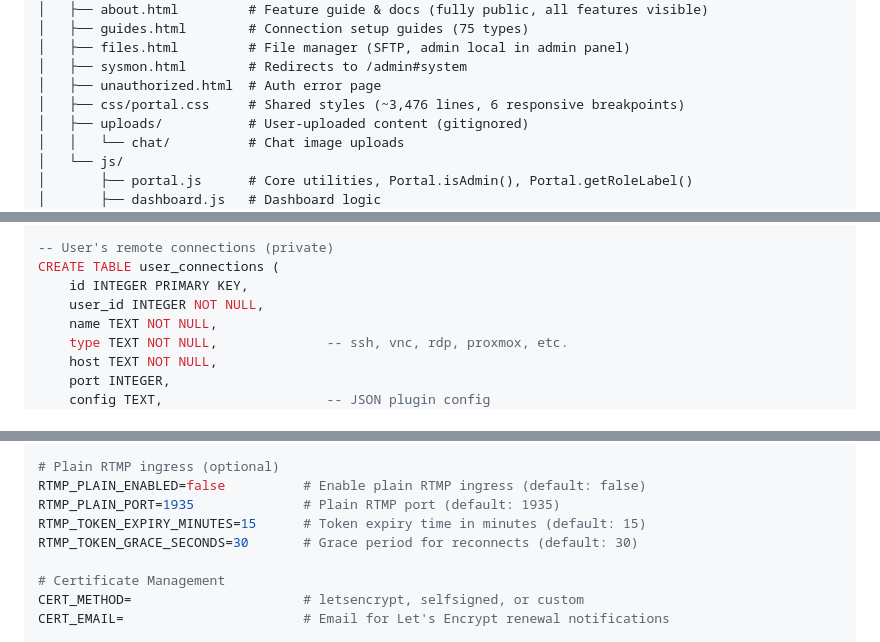
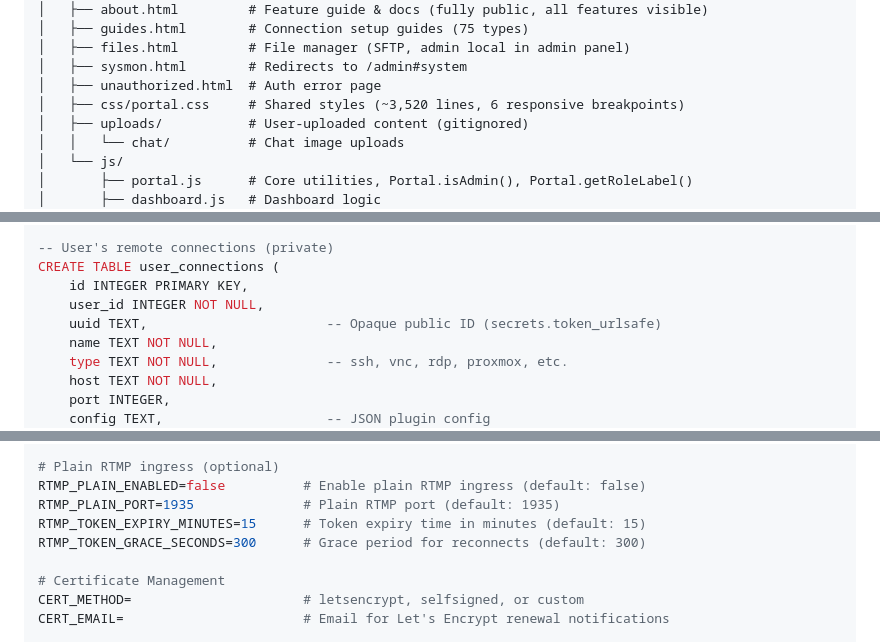
Before and after one commit to dustinm16/portal, a Markdown page: docs/ARCHITECTURE.md, 3 parts joined by grey strips. Rendered like a GitHub page.

```diff
--- a/docs/ARCHITECTURE.md
+++ b/docs/ARCHITECTURE.md
@@ -218,7 +218,7 @@ Permission Hierarchy:
 │   ├── files.html         # File manager (SFTP, admin local in admin panel)
 │   ├── sysmon.html        # Redirects to /admin#system
 │   ├── unauthorized.html  # Auth error page
-│   ├── css/portal.css     # Shared styles (~3,476 lines, 6 responsive breakpoints)
+│   ├── css/portal.css     # Shared styles (~3,520 lines, 6 responsive breakpoints)
 │   ├── uploads/           # User-uploaded content (gitignored)
 │   │   └── chat/          # Chat image uploads
 │   └── js/
@@ -270,6 +270,7 @@ CREATE TABLE users (
 CREATE TABLE user_connections (
     id INTEGER PRIMARY KEY,
     user_id INTEGER NOT NULL,
+    uuid TEXT,                       -- Opaque public ID (secrets.token_urlsafe)
     name TEXT NOT NULL,
     type TEXT NOT NULL,              -- ssh, vnc, rdp, proxmox, etc.
     host TEXT NOT NULL,
@@ -1224,7 +1225,7 @@ GOOGLE_VERIFICATION_FILE=<filename.html>      # Verification filename
 RTMP_PLAIN_ENABLED=false          # Enable plain RTMP ingress (default: false)
 RTMP_PLAIN_PORT=1935              # Plain RTMP port (default: 1935)
 RTMP_TOKEN_EXPIRY_MINUTES=15      # Token expiry time in minutes (default: 15)
-RTMP_TOKEN_GRACE_SECONDS=30       # Grace period for reconnects (default: 30)
+RTMP_TOKEN_GRACE_SECONDS=300      # Grace period for reconnects (default: 300)
 
 # Certificate Management
 CERT_METHOD=                      # letsencrypt, selfsigned, or custom
```
Also changed, not shown: other parts of docs/ARCHITECTURE.md (+21 -21 lines), ARCHITECTURE.md (+11 -9 lines).
